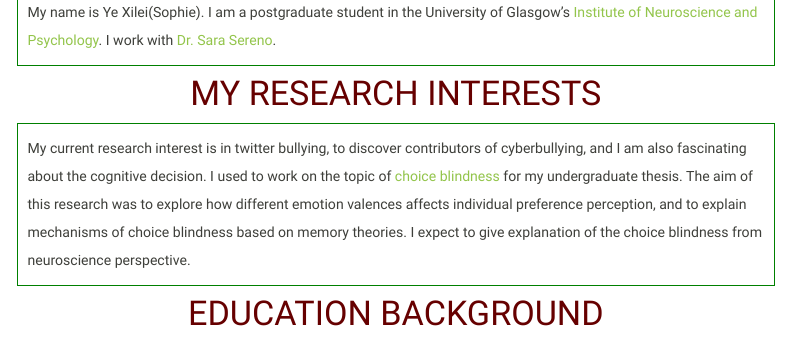
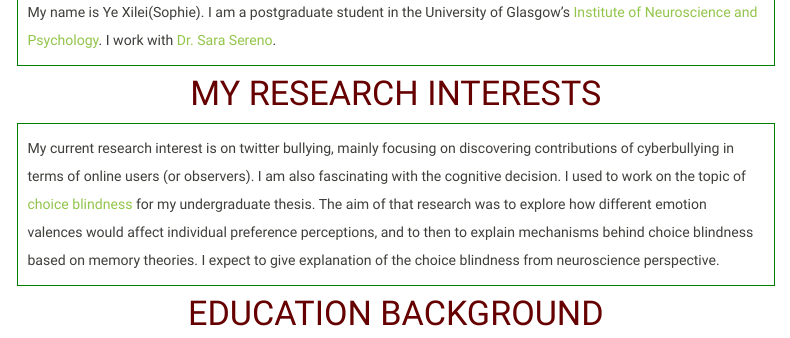
Before and after one commit to Sophie0304/mywebpage, an R Markdown document (index.Rmd): the page in a window 1100 px wide, from 670 px down. Rendered offline with R 4.5, knitr and Pandoc, with nearby package versions; menus at the side of the page are left out.

```diff
--- a/index.Rmd
+++ b/index.Rmd
@@ -13,7 +13,7 @@
 
 # MY RESEARCH INTERESTS
 
-My current research interest is in twitter bullying, to discover contributors of cyberbullying, and I am also fascinating about the cognitive decision. I used to work on the topic of [choice blindness](https://www.researchgate.net/publication/266912586_The_Influence_of_Facial_Attractiveness_and_Personality_Labels_on_Men_and_Women's_Mate_Preference) for my undergraduate thesis. The aim of this research was to explore how different emotion valences affects individual preference perception, and to explain mechanisms of choice blindness based on memory theories. I expect to give explanation of the choice blindness from neuroscience perspective.
+My current research interest is on twitter bullying, mainly focusing on discovering contributions of cyberbullying in terms of online users (or observers). I am also fascinating with the cognitive decision. I used to work on the topic of [choice blindness](https://www.researchgate.net/publication/266912586_The_Influence_of_Facial_Attractiveness_and_Personality_Labels_on_Men_and_Women's_Mate_Preference) for my undergraduate thesis. The aim of that research was to explore how different emotion valences would affect individual preference perceptions, and to then to explain mechanisms behind choice blindness based on memory theories. I expect to give explanation of the choice blindness from neuroscience perspective.
 
 # EDUCATION BACKGROUND
 
```
Also changed, not shown: 1 other file.
